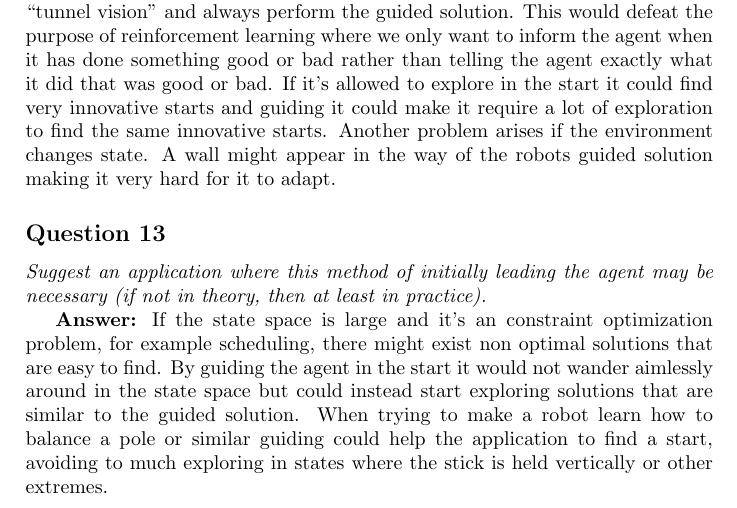
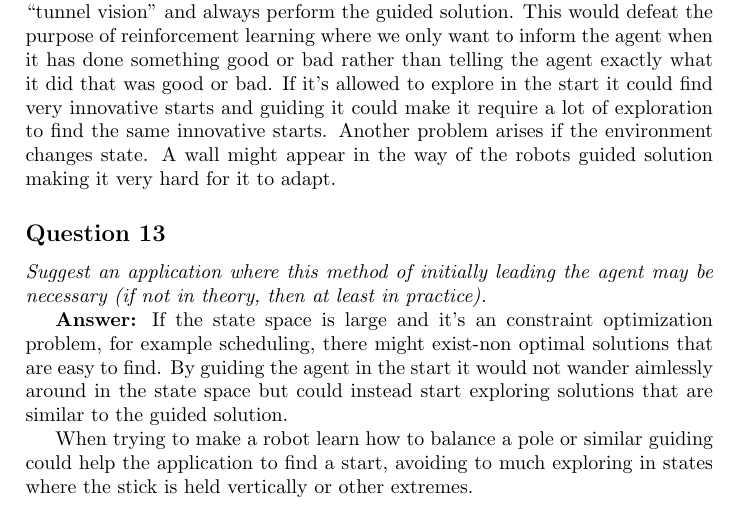
Before and after one commit to Sekvens/MachineLearning, a LaTeX problem sheet (Assignment2/Report/report.tex): part of page 4 of 4, cut so that both start at the same text. Compiled offline with pdfLaTeX.

Commit message:
Fixed: Spell and grammar Question 13.

```diff
--- a/Assignment2/Report/report.tex
+++ b/Assignment2/Report/report.tex
@@ -124,7 +124,8 @@ agent in this way?}
 \emph{Suggest an application where this method of initially leading the
 agent may be necessary (if not in theory, then at least in practice).}
 
-\textbf{Answer:} If the state space is large and it's an constraint optimization problem, for example scheduling, there might exist non optimal solutions that are easy to find. By guiding the agent in the start it would not wander aimlessly around in the state space but could instead start exploring solutions that are similar to the guided solution.
+\textbf{Answer:} If the state space is large and it's an constraint optimization problem, for example scheduling, there might exist-non optimal solutions that are easy to find. By guiding the agent in the start it would not wander aimlessly around in the state space but could instead start exploring solutions that are similar to the guided solution.
+
 When trying to make a robot learn how to balance a pole or similar guiding could help the application to find a start, avoiding to much exploring in states where the stick is held vertically or other extremes.
 
 \end{document}
```
